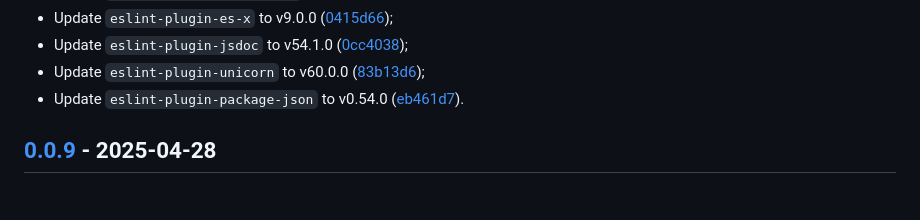
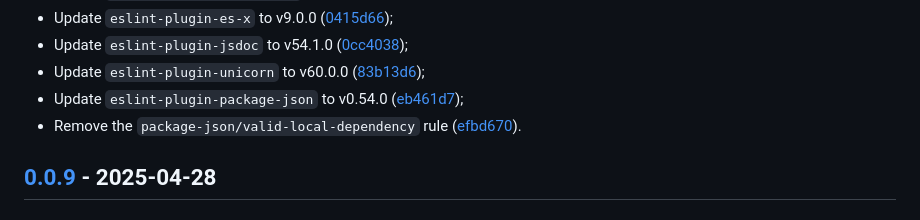
Before and after one commit to vanyauhalin/eslint-config, a Markdown page: CHANGELOG.md, the part around one of its changes. Rendered like a GitHub page.

Commit message:
update changelog

```diff
--- a/CHANGELOG.md
+++ b/CHANGELOG.md
@@ -44,7 +44,8 @@ This document records all notable changes to the project, following the [Keep a
 - Update `eslint-plugin-es-x` to v9.0.0 ([0415d66]);
 - Update `eslint-plugin-jsdoc` to v54.1.0 ([0cc4038]);
 - Update `eslint-plugin-unicorn` to v60.0.0 ([83b13d6]);
-- Update `eslint-plugin-package-json` to v0.54.0 ([eb461d7]).
+- Update `eslint-plugin-package-json` to v0.54.0 ([eb461d7]);
+- Remove the `package-json/valid-local-dependency` rule ([efbd670]).
 
 ## [0.0.9] - 2025-04-28
 
```
Also changed, not shown: other parts of CHANGELOG.md (+1 -0 lines).
